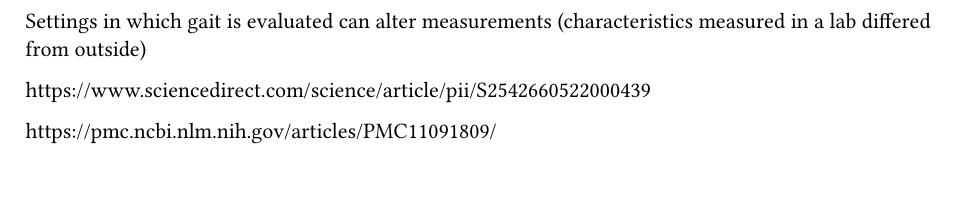
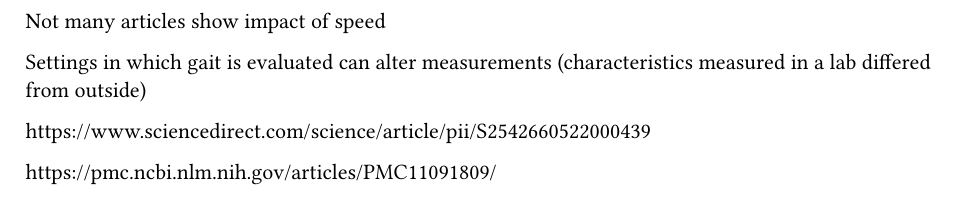
Before and after one commit to aaroncherian/dissertation, a Typst document (neu_coe_typst_starter/chapters/gait/conclusions.typ): part of the page, cut at the place of the change. Compiled offline with Typst 0.15.

Commit message:
Update conclusions.typ

```diff
--- a/neu_coe_typst_starter/chapters/gait/conclusions.typ
+++ b/neu_coe_typst_starter/chapters/gait/conclusions.typ
@@ -1,3 +1,6 @@
+
+Not many articles show impact of speed
+
 Settings in which gait is evaluated can alter measurements (characteristics measured in a lab differed from outside)
 
 https://www.sciencedirect.com/science/article/pii/S2542660522000439
```
